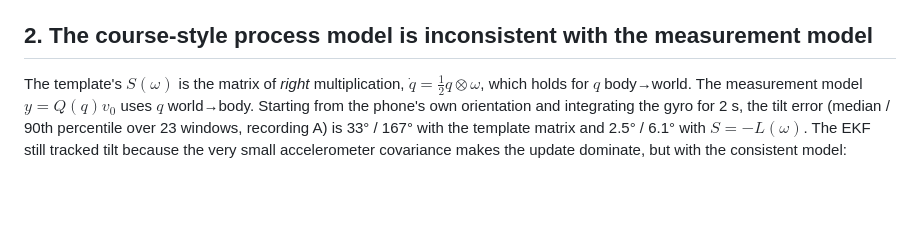
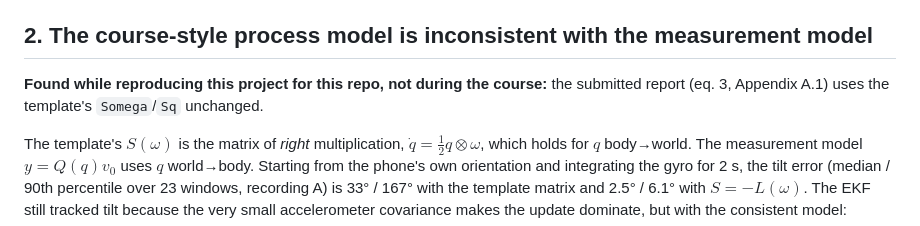
Before and after one commit to AdyuthHisham/phone-orientation-ekf, a Markdown page: docs/findings.md, the part around the change. Drawn GitHub-style; blank space fills up the shorter version.

```diff
--- a/docs/findings.md
+++ b/docs/findings.md
@@ -10,6 +10,8 @@ The lab calibration constants come from `calAcc/calGyr/calMag` stored with the r
 The MATLAB code in `src/matlab` is a refactor of that code. It was run under **GNU Octave 11.3** (not MATLAB itself): `reproduceMetrics.m` gives the same metrics as the Python port (tilt RMSE 2.05°, heading RMSE 54.72°) and reproduces the stored output with the course-style process model to 8.8e-9. The live script `runEkfLive.m` could not be run (needs the phone, the course jar and `OrientationView`).
 
 ## 2. The course-style process model is inconsistent with the measurement model
+**Found while reproducing this project for this repo, not during the course:** the submitted report (eq. 3, Appendix A.1) uses the template's `Somega`/`Sq` unchanged.
+
 The template's $S(\omega)$ is the matrix of *right* multiplication, $\dot q=\tfrac12 q\otimes\omega$, which holds for $q$ body→world.
 The measurement model $y=Q(q)v_0$ uses $q$ world→body. Starting from the phone's own orientation and integrating the gyro for 2 s, the tilt error
 (median / 90th percentile over 23 windows, recording A) is 33° / 167° with the template matrix and 2.5° / 6.1° with $S=-L(\omega)$.
```
Also changed, not shown: README.md (+4 -2 lines), results/figures/sensor_streams.png, 1 other file.
